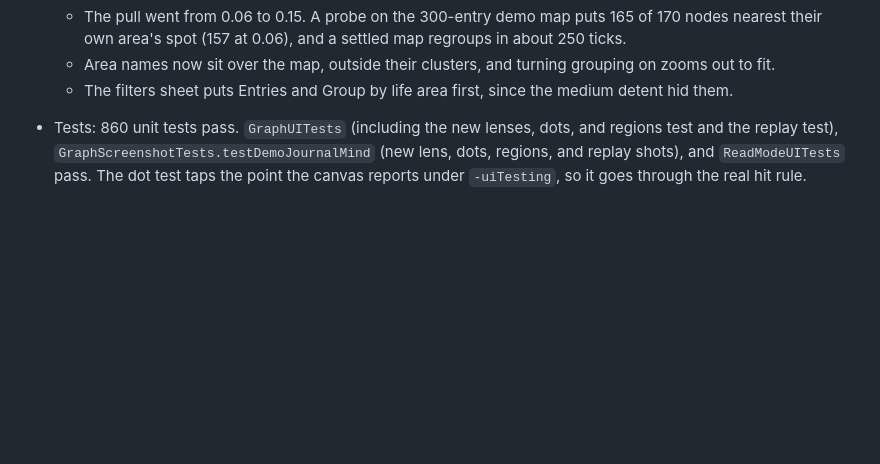
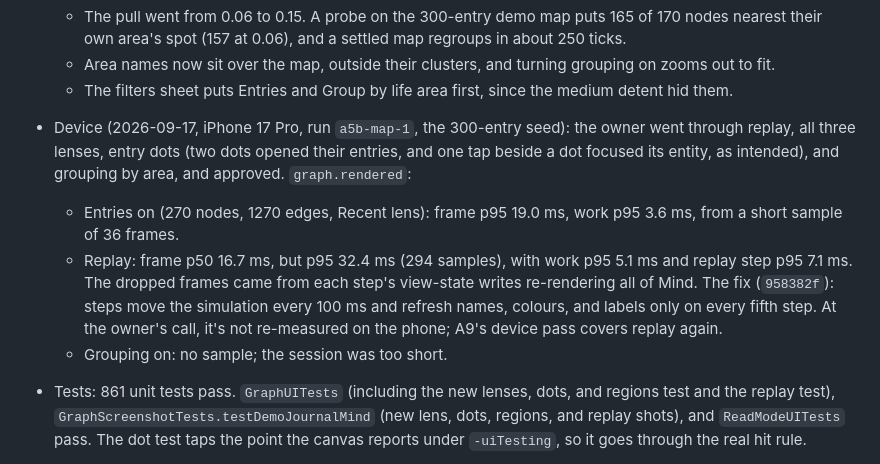
Before and after one commit to natefikru/Mindlore, a Markdown page: tasks/todo.md, the part around one of its changes. Rendered like a GitHub page; blank space fills up the shorter version.

Commit message:
A5b device step passed; replay fix not re-measured

```diff
--- a/tasks/todo.md
+++ b/tasks/todo.md
@@ -949,7 +949,18 @@ A5b (2026-09-17, build spec in `tasks/a5b-map-extras-spec.md`):
     to fit.
   - The filters sheet puts Entries and Group by life area first, since the medium detent hid
     them.
-- Tests: 860 unit tests pass. `GraphUITests` (including the new lenses, dots, and regions test
+- Device (2026-09-17, iPhone 17 Pro, run `a5b-map-1`, the 300-entry seed): the owner went
+  through replay, all three lenses, entry dots (two dots opened their entries, and one tap beside
+  a dot focused its entity, as intended), and grouping by area, and approved. `graph.rendered`:
+  - Entries on (270 nodes, 1270 edges, Recent lens): frame p95 19.0 ms, work p95 3.6 ms, from a
+    short sample of 36 frames.
+  - Replay: frame p50 16.7 ms, but p95 32.4 ms (294 samples), with work p95 5.1 ms and replay
+    step p95 7.1 ms. The dropped frames came from each step's view-state writes re-rendering all
+    of Mind. The fix (`958382f`): steps move the simulation every 100 ms and refresh names,
+    colours, and labels only on every fifth step. At the owner's call, it's not re-measured on
+    the phone; A9's device pass covers replay again.
+  - Grouping on: no sample; the session was too short.
+- Tests: 861 unit tests pass. `GraphUITests` (including the new lenses, dots, and regions test
   and the replay test), `GraphScreenshotTests.testDemoJournalMind` (new lens, dots, regions, and
   replay shots), and `ReadModeUITests` pass. The dot test taps the point the canvas reports
   under `-uiTesting`, so it goes through the real hit rule.
```
Also changed, not shown: other parts of tasks/todo.md (+1 -1 lines).
